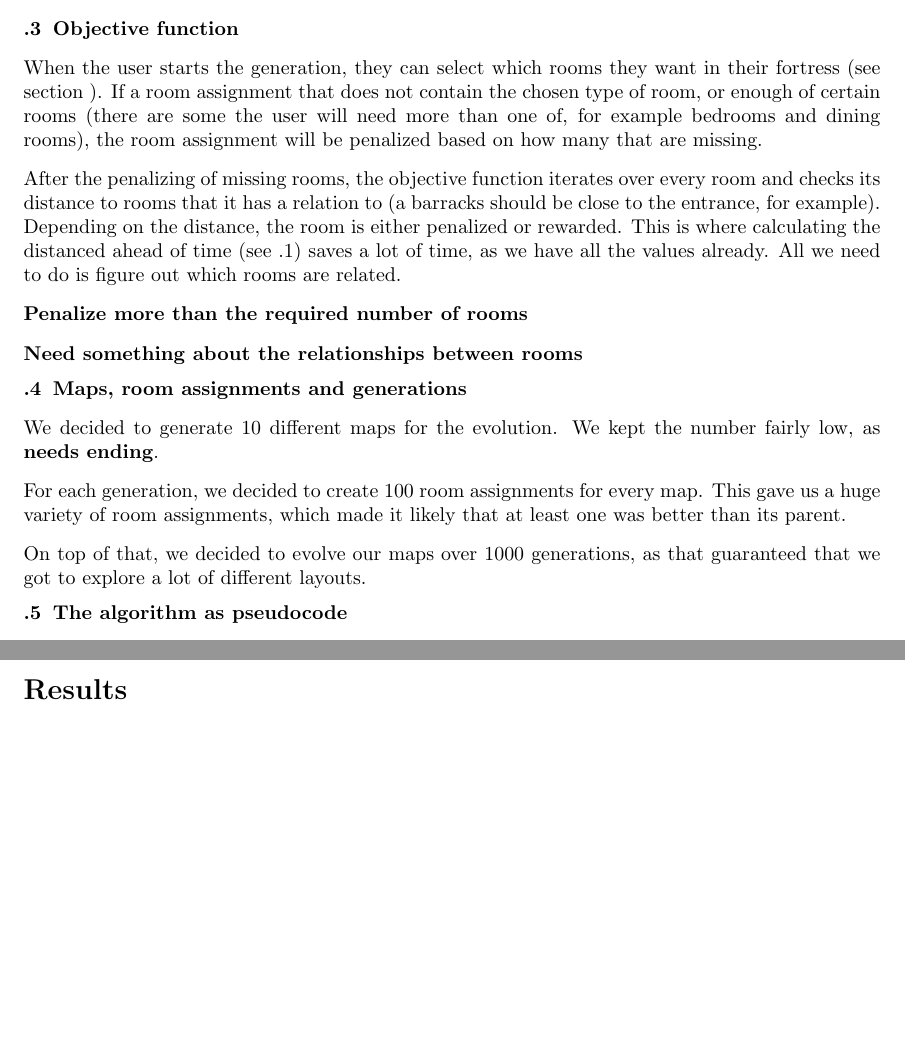
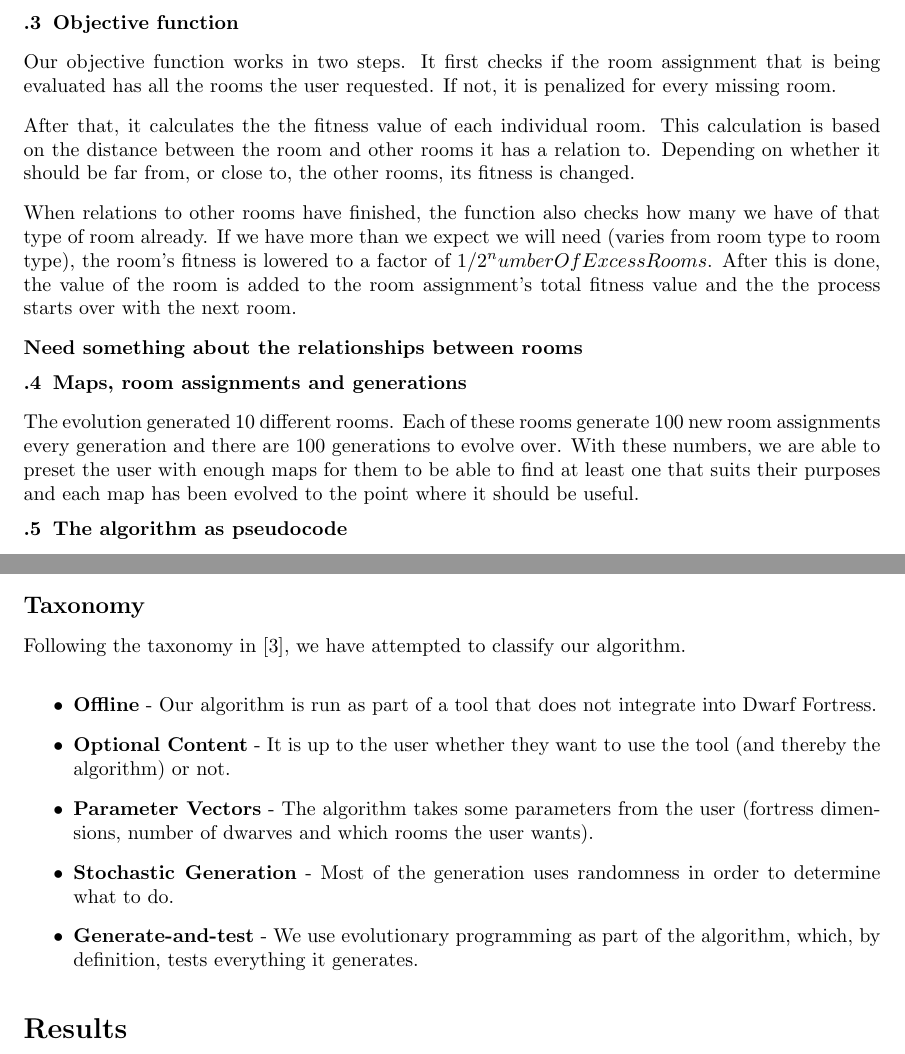
Before and after one commit to jcgr/MPCG-DFFortressGenerator, a LaTeX document (Report/PCGReport_Old.tex, which reads Report/Sections/04_Methods.tex): two parts of pages 7 and 8 of 12 before the commit and two parts of pages 7 and 8 of 13 after it, joined at a grey line, cut so that both start at the same text, the shorter picture padded with empty space. Compiled offline with pdfLaTeX.

Commit message:
Worked on background and methods.

```diff
--- a/Report/Sections/04_Methods.tex
+++ b/Report/Sections/04_Methods.tex
@@ -74,21 +73,17 @@ This way of doing the evolution let us keep all the map layouts we generated at
 
 \subsubsection{Objective function}
 
-When the user starts the generation, they can select which rooms they want in their fortress (see section \ref{04_Interface}). If a room assignment that does not contain the chosen type of room, or enough of certain rooms (there are some the user will need more than one of, for example bedrooms and dining rooms), the room assignment will be penalized based on how many that are missing.
+Our objective function works in two steps. It first checks if the room assignment that is being evaluated has all the rooms the user requested. If not, it is penalized for every missing room.
 
-After the penalizing of missing rooms, the objective function iterates over every room and checks its distance to rooms that it has a relation to (a barracks should be close to the entrance, for example). Depending on the distance, the room is either penalized or rewarded. This is where calculating the distanced ahead of time (see \ref{04_Evolution_Initialization}) saves a lot of time, as we have all the values already. All we need to do is figure out which rooms are related.
+After that, it calculates the the fitness value of each individual room. This calculation is based on the distance between the room and other rooms it has a relation to. Depending on whether it should be far from, or close to, the other rooms, its fitness is changed.
 
-\textbf{Penalize more than the required number of rooms}
+When relations to other rooms have finished, the function also checks how many we have of that type of room already. If we have more than we expect we will need (varies from room type to room type), the room's fitness is lowered to a factor of $1 / 2^numberOfExcessRooms$. After this is done, the value of the room is added to the room assignment's total fitness value and the the process starts over with the next room.
 
 \textbf{Need something about the relationships between rooms}
 
 \subsubsection{Maps, room assignments and generations}
 
-We decided to generate 10 different maps for the evolution. We kept the number fairly low, as \textbf{needs ending}.
-
-For each generation, we decided to create 100 room assignments for every map. This gave us a huge variety of room assignments, which made it likely that at least one was better than its parent.
-
-On top of that, we decided to evolve our maps over 1000 generations, as that guaranteed that we got to explore a lot of different layouts.
+The evolution generated 10 different rooms. Each of these rooms generate 100 new room assignments every generation and there are 100 generations to evolve over. With these numbers, we are able to preset the user with enough maps for them to be able to find at least one that suits their purposes and each map has been evolved to the point where it should be useful.
 
 \subsubsection{The algorithm as pseudocode}
 
@@ -116,6 +111,25 @@ On top of that, we decided to evolve our maps over 1000 generations, as that gua
 
 \end{enumerate}
 
+\subsection{Taxonomy}
+\label{04_Taxonomy}
+
+Following the taxonomy in \cite{togelius2010search}, we have attempted to classify our algorithm.
+
+\begin{itemize}
+
+	\item \textbf{Offline} - Our algorithm is run as part of a tool that does not integrate into Dwarf Fortress.
+
+	\item \textbf{Optional Content} - It is up to the user whether they want to use the tool (and thereby the algorithm) or not.
+
+	\item \textbf{Parameter Vectors} - The algorithm takes some parameters from the user (fortress dimensions, number of dwarves and which rooms the user wants).
+
+	\item \textbf{Stochastic Generation} - Most of the generation uses randomness in order to determine what to do.
+
+	\item \textbf{Generate-and-test} - We use evolutionary programming as part of the algorithm, which, by definition, tests everything it generates.
+
+\end{itemize}
+
 %Evolution algorithm
 
 % Objective function: Should factor in that there are some rooms that we do not want a lot of.
```
Also changed, not shown: Report/Sections/02_Background.tex (+1 -1 lines), Report/Sections/04_Methods.tex (15 more changed lines).
